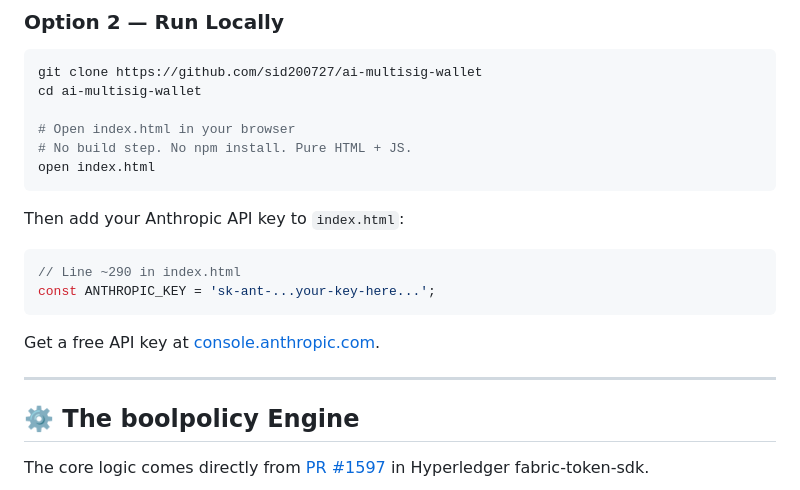
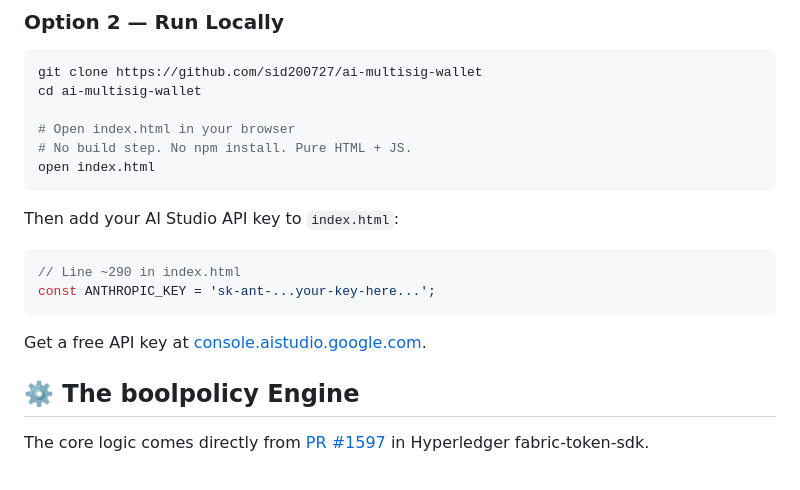
Before and after one commit to sid200727/AI_Multi-Sig_Wallet, a Markdown page: README.md, the part around one of its changes. Rendered like a GitHub page.

Commit message:
Fix API key references and enhance README content
Updated references to API keys and corrected project descriptions.

````diff
--- a/README.md
+++ b/README.md
@@ -80,16 +78,15 @@ cd ai-multisig-wallet
 open index.html
 ```
 
-Then add your Anthropic API key to `index.html`:
+Then add your AI Studio API key to `index.html`:
 
 ```js
 // Line ~290 in index.html
 const ANTHROPIC_KEY = 'sk-ant-...your-key-here...';
 ```
 
-Get a free API key at [console.anthropic.com](https://console.anthropic.com).
+Get a free API key at [console.aistudio.google.com](https://aistudio.google.com/prompts/new_chat).
 
----
 
 ## ⚙️ The boolpolicy Engine
 
````
Also changed, not shown: other parts of README.md (+1 -9 lines).
